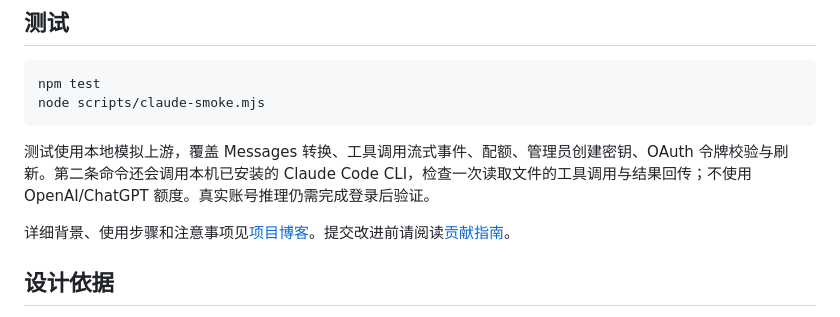
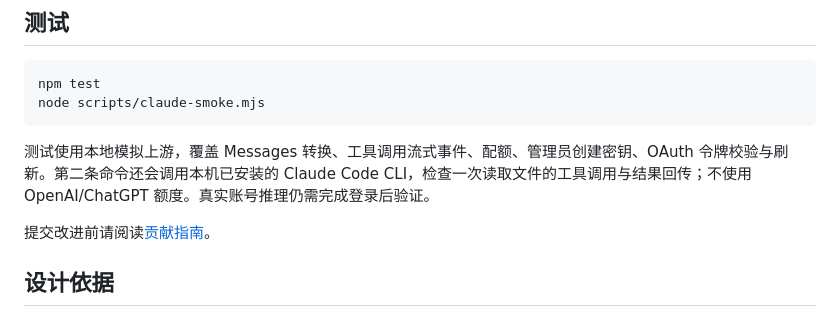
Before and after one commit to yk4023/gpt_web_ui, a Markdown page: README.md, the part around the change. GitHub-like rendering.

Commit message:
Rewrite standalone CSDN blog and separate README

```diff
--- a/README.md
+++ b/README.md
@@ -108,7 +108,7 @@ node scripts/claude-smoke.mjs
 
 测试使用本地模拟上游，覆盖 Messages 转换、工具调用流式事件、配额、管理员创建密钥、OAuth 令牌校验与刷新。第二条命令还会调用本机已安装的 Claude Code CLI，检查一次读取文件的工具调用与结果回传；不使用 OpenAI/ChatGPT 额度。真实账号推理仍需完成登录后验证。
 
-详细背景、使用步骤和注意事项见[项目博客](docs/blog.zh-CN.md)。提交改进前请阅读[贡献指南](CONTRIBUTING.md)。
+提交改进前请阅读[贡献指南](CONTRIBUTING.md)。
 
 ## 设计依据
 
```
Also changed, not shown: docs/blog.zh-CN.md (+50 -45 lines).
